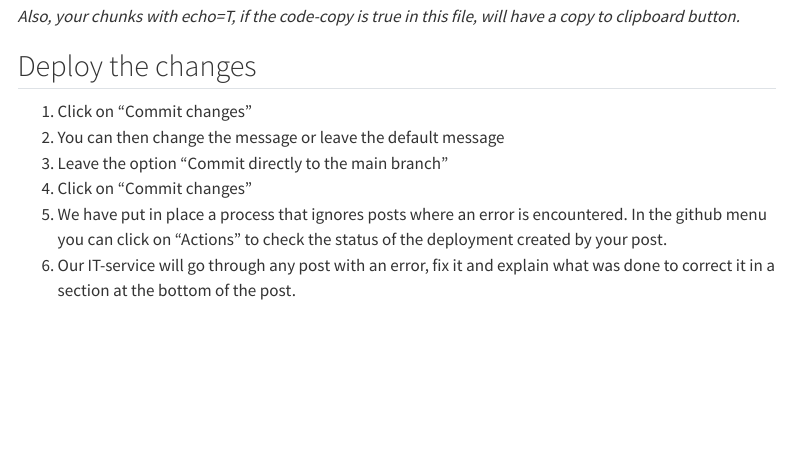
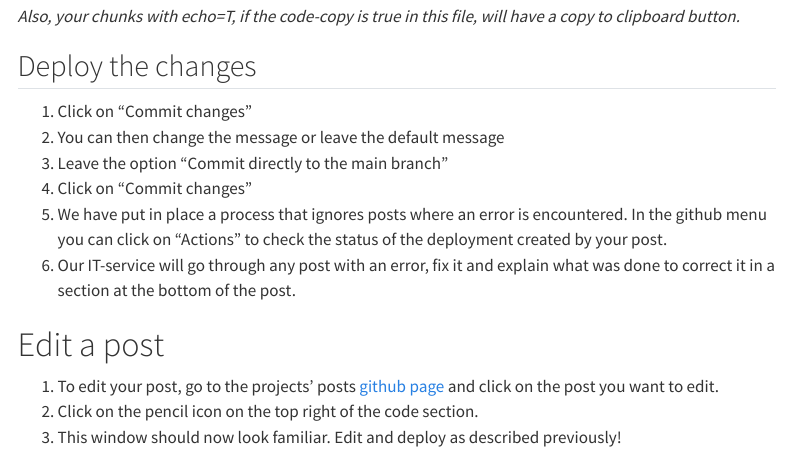
Before and after one commit to Monokouil/college_blog, a Quarto document (posts/new_post.qmd): the page in a window 1100 px wide, from 3470 px down. Rendered offline with R 4.5, knitr and Pandoc in place of Quarto, with nearby package versions; menus at the side of the page are left out.

Commit message:
Update new_post.qmd

```diff
--- a/posts/new_post.qmd
+++ b/posts/new_post.qmd
@@ -173,3 +173,9 @@ Options available for customizing output include:
 4. Click on "Commit changes"
 5. We have put in place a process that ignores posts where an error is encountered. In the github menu you can click on "Actions" to check the status of the deployment created by your post.
 6. Our IT-service will go through any post with an error, fix it and explain what was done to correct it in a section at the bottom of the post.
+
+# Edit a post
+
+1. To edit your post, go to the projects' posts [github page](https://github.com/IPESE/college_blog/tree/main/posts) and click on the post you want to edit.
+2. Click on the pencil icon on the top right of the code section.
+3. This window should now look familiar. Edit and deploy as described previously!
```
